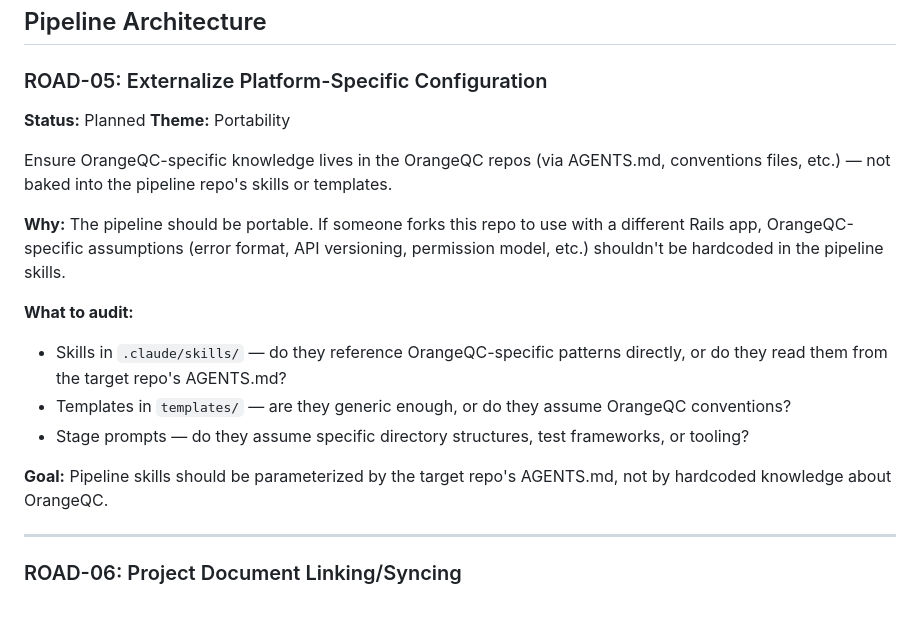
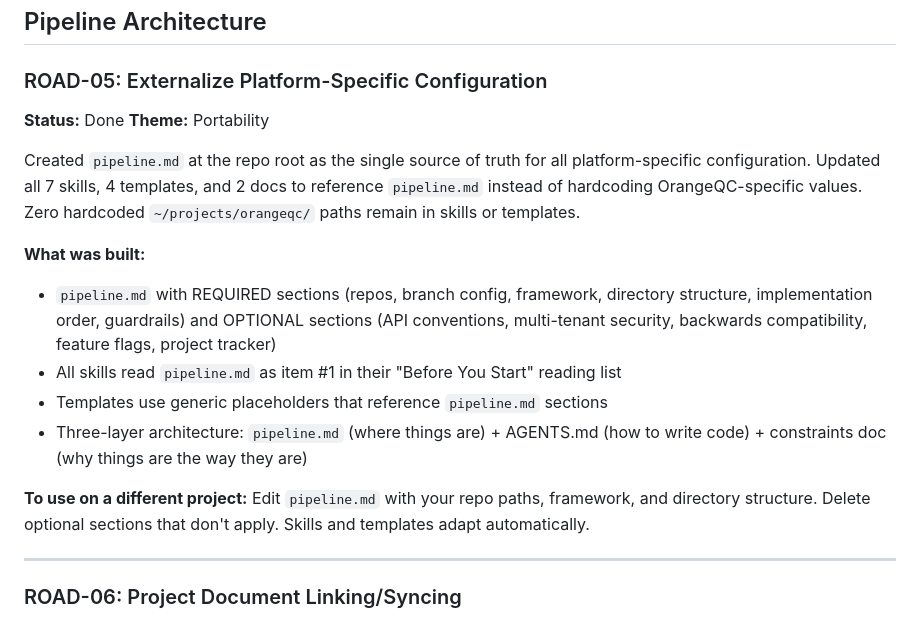
Before and after one commit to dpaola2/pipeline-skills, a Markdown page: docs/roadmap.md, the part around the change. Drawn GitHub-style.

```diff
--- a/docs/roadmap.md
+++ b/docs/roadmap.md
@@ -120,19 +120,18 @@ Add a final stage (or sub-stage of implementation) that runs linters, security s
 
 ### ROAD-05: Externalize Platform-Specific Configuration
 
-**Status:** Planned
+**Status:** Done
 **Theme:** Portability
 
-Ensure OrangeQC-specific knowledge lives in the OrangeQC repos (via AGENTS.md, conventions files, etc.) — not baked into the pipeline repo's skills or templates.
+Created `pipeline.md` at the repo root as the single source of truth for all platform-specific configuration. Updated all 7 skills, 4 templates, and 2 docs to reference `pipeline.md` instead of hardcoding OrangeQC-specific values. Zero hardcoded `~/projects/orangeqc/` paths remain in skills or templates.
 
-**Why:** The pipeline should be portable. If someone forks this repo to use with a different Rails app, OrangeQC-specific assumptions (error format, API versioning, permission model, etc.) shouldn't be hardcoded in the pipeline skills.
+**What was built:**
+- `pipeline.md` with REQUIRED sections (repos, branch config, framework, directory structure, implementation order, guardrails) and OPTIONAL sections (API conventions, multi-tenant security, backwards compatibility, feature flags, project tracker)
+- All skills read `pipeline.md` as item #1 in their "Before You Start" reading list
+- Templates use generic placeholders that reference `pipeline.md` sections
+- Three-layer architecture: `pipeline.md` (where things are) + AGENTS.md (how to write code) + constraints doc (why things are the way they are)
 
-**What to audit:**
-- Skills in `.claude/skills/` — do they reference OrangeQC-specific patterns directly, or do they read them from the target repo's AGENTS.md?
-- Templates in `templates/` — are they generic enough, or do they assume OrangeQC conventions?
-- Stage prompts — do they assume specific directory structures, test frameworks, or tooling?
-
-**Goal:** Pipeline skills should be parameterized by the target repo's AGENTS.md, not by hardcoded knowledge about OrangeQC.
+**To use on a different project:** Edit `pipeline.md` with your repo paths, framework, and directory structure. Delete optional sections that don't apply. Skills and templates adapt automatically.
 
 ---
 
```
Also changed, not shown: CLAUDE.md (+23 -6 lines).
